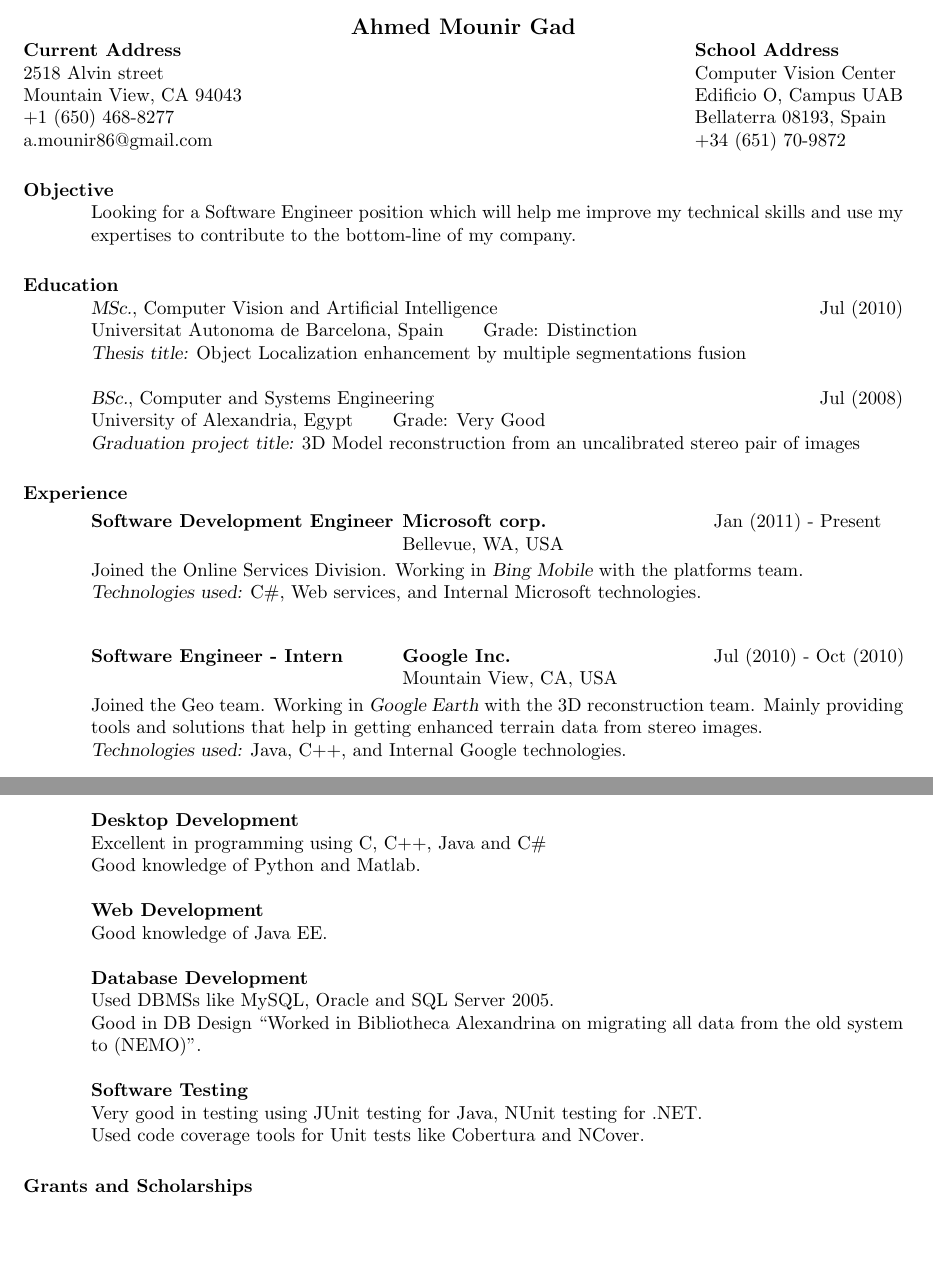
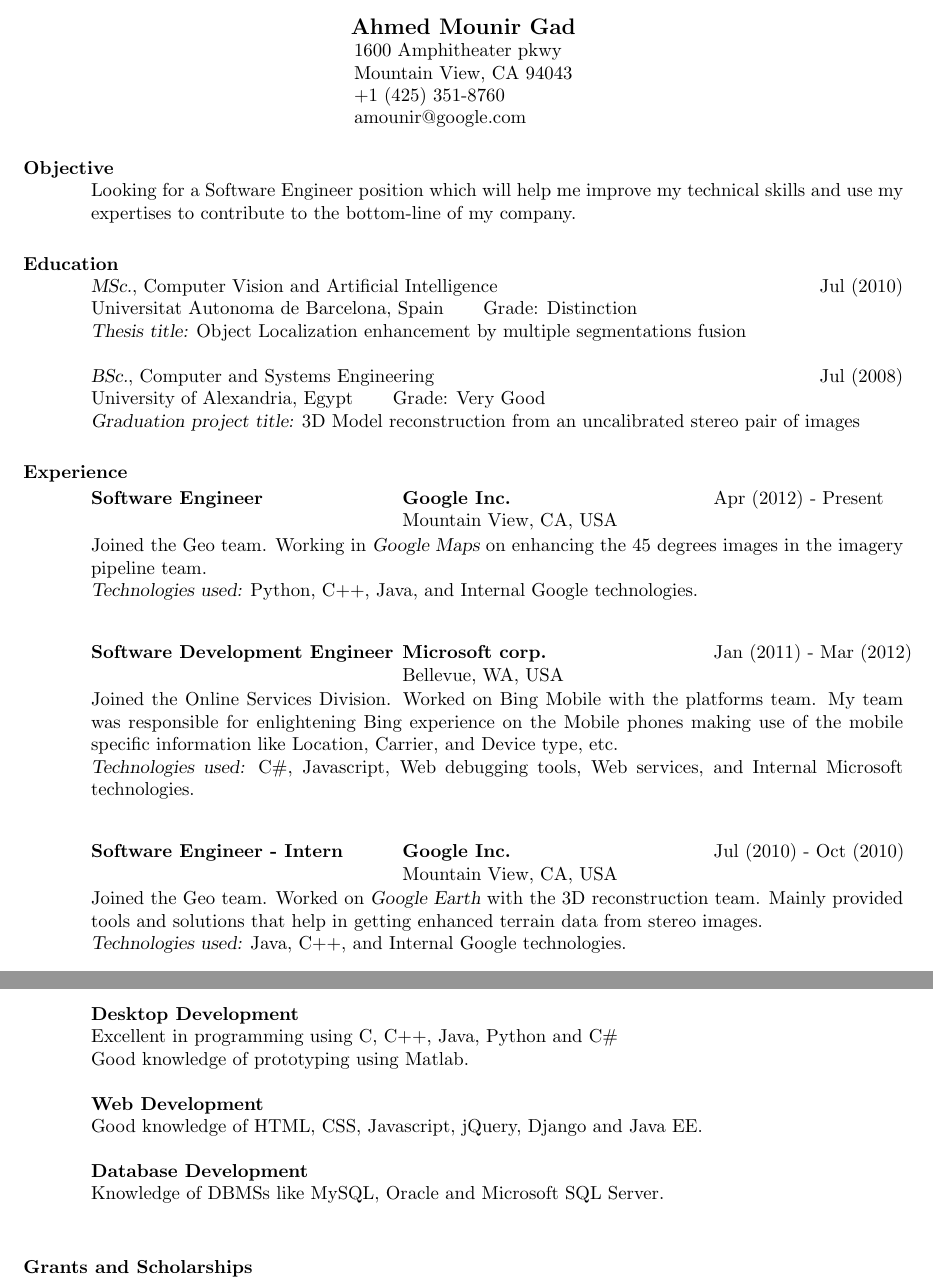
Before and after one commit to amounir86/my-latex-resume, a LaTeX CV (Ahmed_Mounir_Gad_2010.tex): two parts of pages 1 and 2 of 3, joined at a grey line, cut so that both start at the same text, the shorter picture padded with empty space. Compiled offline with pdfLaTeX.

Commit message:
Updating my resume

```diff
--- a/Ahmed_Mounir_Gad_2010.tex
+++ b/Ahmed_Mounir_Gad_2010.tex
@@ -17,11 +17,9 @@
 \rhead{}
 \lfoot{}
 \cfoot{}
-\rfoot{\sl Last updated March 2, 2011}
+\rfoot{\sl Last updated May 11, 2012}
 \name{Ahmed Mounir Gad}
-\address{{\bf Current Address} \\ 2518 Alvin street \\ Mountain View, CA 94043 \\ +1 (650) 468-8277 \\ a.mounir86@gmail.com}
-\address{{\bf School Address} \\ Computer Vision Center \\
-  Edificio O, Campus UAB \\   Bellaterra 08193, Spain \\ +34 (651) 70-9872}
+\address{1600 Amphitheater pkwy \\ Mountain View, CA 94043 \\ +1 (425) 351-8760 \\ amounir@google.com}
 
 \begin{resume}
 
@@ -44,19 +42,29 @@ the bottom-line of my company.
    \vspace{-0.1in}
    \begin{tabbing}
    \hspace{2.3in}\= \hspace{2.3in}\= \kill % set up two tab positions
-    {\bf Software Development Engineer}\>{\bf Microsoft corp.}\> \hfill Jan (2011) - Present\\
+    {\bf Software Engineer}\>{\bf Google Inc.}\> \hfill Apr (2012) - Present\\
+                                    \>Mountain View, CA, USA
+   \end{tabbing}\vspace{-20pt}      % suppress blank line after tabbing
+    Joined the Geo team. Working in {\sl Google Maps} on enhancing the 45 degrees images in the imagery pipeline team.\\
+    {\sl Technologies used:} Python, C++, Java, and Internal Google technologies.
+
+   \begin{tabbing}
+   \hspace{2.3in}\= \hspace{2.3in}\= \kill % set up two tab positions
+    {\bf Software Development Engineer}\>{\bf Microsoft corp.}\> \hfill Jan (2011) - Mar (2012)\\
                                     \>Bellevue, WA, USA
    \end{tabbing}\vspace{-20pt}      % suppress blank line after tabbing
-    Joined the Online Services Division. Working in {\sl Bing Mobile} with the platforms team.\\
-    {\sl Technologies used:} C\#, Web services, and Internal Microsoft technologies.
+    Joined the Online Services Division. Worked on Bing Mobile with the platforms team.
+    My team was responsible for enlightening Bing experience on the Mobile phones making use of the mobile specific information like
+    Location, Carrier, and Device type, etc.\\
+    {\sl Technologies used:} C\#, Javascript, Web debugging tools, Web services, and Internal Microsoft technologies.
 
    \begin{tabbing}
    \hspace{2.3in}\= \hspace{2.3in}\= \kill % set up two tab positions
     {\bf Software Engineer - Intern}\>{\bf Google Inc.}\> \hfill Jul (2010) - Oct (2010)\\
                                     \>Mountain View, CA, USA
    \end{tabbing}\vspace{-20pt}      % suppress blank line after tabbing
-    Joined the Geo team. Working in {\sl Google Earth} with the 3D reconstruction team.
-    Mainly providing tools and solutions that help in getting enhanced terrain data from stereo images.\\
+    Joined the Geo team. Worked on {\sl Google Earth} with the 3D reconstruction team.
+    Mainly provided tools and solutions that help in getting enhanced terrain data from stereo images.\\
     {\sl Technologies used:} Java, C++, and Internal Google technologies.
 
    \begin{tabbing}
@@ -107,19 +115,14 @@ the bottom-line of my company.
     Very good knowledge about UML diagrams and design patterns.
 
     {\bf Desktop Development}\\
-    Excellent in programming using C, C++, Java and C\#\\
-    Good knowledge of Python and Matlab.
+    Excellent in programming using C, C++, Java, Python and C\#\\
+    Good knowledge of prototyping using Matlab.
 
     {\bf Web Development}\\
-    Good knowledge of Java EE.
+    Good knowledge of HTML, CSS, Javascript, jQuery, Django and Java EE.
 
     {\bf Database Development}\\
-    Used DBMSs like MySQL, Oracle and SQL Server 2005.\\
-    Good in DB Design ``Worked in Bibliotheca Alexandrina on migrating all data from the old system to (NEMO)''.
-
-    {\bf Software Testing}\\
-    Very good in testing using JUnit testing for Java, NUnit testing for .NET.\\
-    Used code coverage tools for Unit tests like Cobertura and NCover.
+    Knowledge of DBMSs like MySQL, Oracle and Microsoft SQL Server.\\
 
 \section{Grants and Scholarships}
 
```
Also changed, not shown: Ahmed_Mounir_Gad_2010.pdf, 1 other file.
